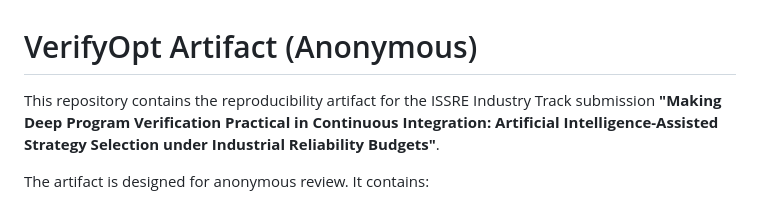
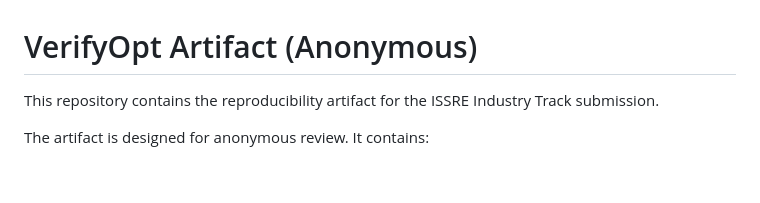
Before and after one commit to xiaoleiren/VOpt, a Markdown page: README.md, the part around the change. Drawn GitHub-style; blank space fills up the shorter version.

```diff
--- a/README.md
+++ b/README.md
@@ -1,6 +1,6 @@
 # VerifyOpt Artifact (Anonymous)
 
-This repository contains the reproducibility artifact for the ISSRE Industry Track submission **"Making Deep Program Verification Practical in Continuous Integration: Artificial Intelligence-Assisted Strategy Selection under Industrial Reliability Budgets"**.
+This repository contains the reproducibility artifact for the ISSRE Industry Track submission.
 
 The artifact is designed for anonymous review. It contains:
 
```
